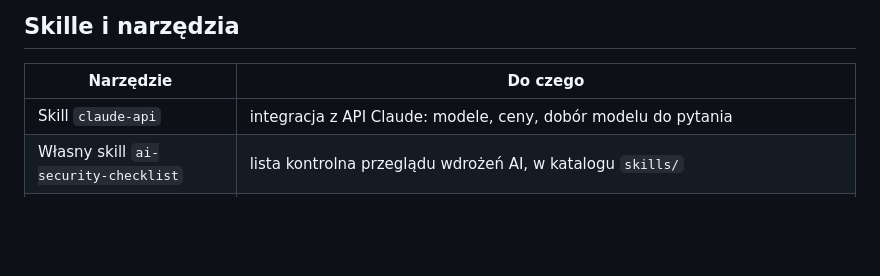
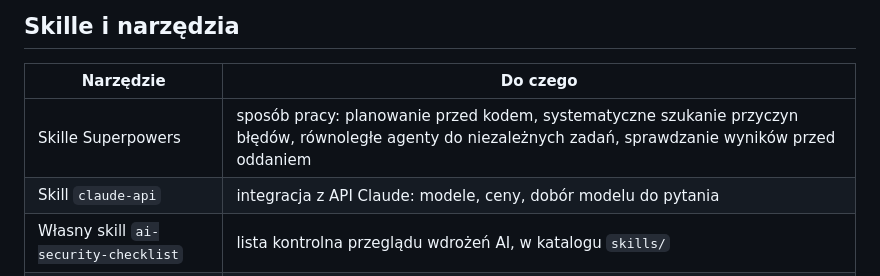
Before and after one commit to PiotrBednarski-EngineerOfHumanGoods/ai-platforma-demo, a Markdown page: docs/08-jak-powstal-i-pytania.md, the part around the change. Drawn GitHub-style; blank space fills up the shorter version.

```diff
--- a/docs/08-jak-powstal-i-pytania.md
+++ b/docs/08-jak-powstal-i-pytania.md
@@ -19,6 +19,7 @@ Jeden agent buduje, wyspecjalizowani agenci sprawdzają. Każdy dostaje wąskie
 
 | Narzędzie | Do czego |
 |---|---|
+| Skille Superpowers | sposób pracy: planowanie przed kodem, systematyczne szukanie przyczyn błędów, równoległe agenty do niezależnych zadań, sprawdzanie wyników przed oddaniem |
 | Skill `claude-api` | integracja z API Claude: modele, ceny, dobór modelu do pytania |
 | Własny skill `ai-security-checklist` | lista kontrolna przeglądu wdrożeń AI, w katalogu `skills/` |
 | Claude Design | paleta, typografia i projekt ekranów |
```
Also changed, not shown: README.md (+1 -2 lines).
